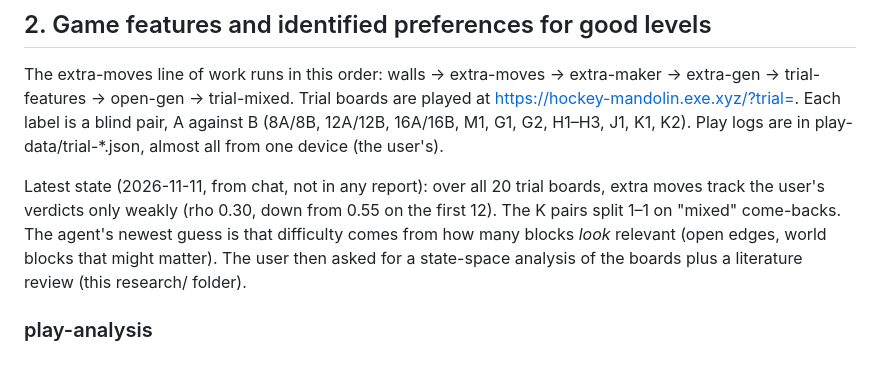
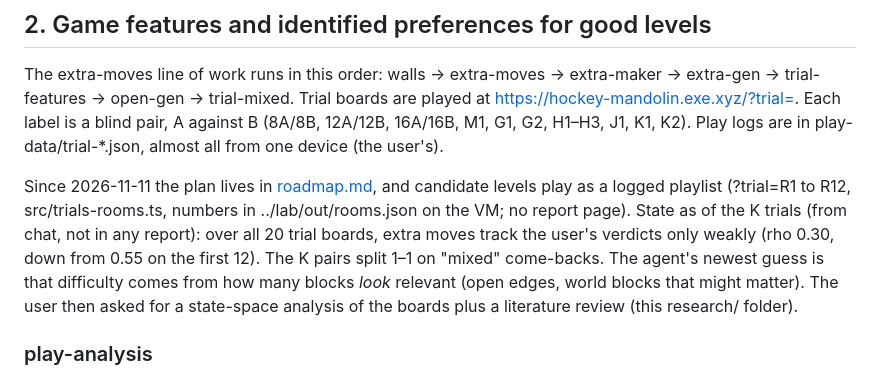
Before and after one commit to Zikoat/unblock-me, a Markdown page: research/reports.md, the part around the change. GitHub-like rendering.

Commit message:
Research: reports index points to the roadmap and the playlist
Co-Authored-By: Claude Fable <noreply@anthropic.com>

```diff
--- a/research/reports.md
+++ b/research/reports.md
@@ -36,7 +36,7 @@ Finish effects (landing hit, star bursts and the rest) have no report. They were
 
 The extra-moves line of work runs in this order: walls → extra-moves → extra-maker → extra-gen → trial-features → open-gen → trial-mixed. Trial boards are played at https://hockey-mandolin.exe.xyz/?trial=<label>. Each label is a blind pair, A against B (8A/8B, 12A/12B, 16A/16B, M1, G1, G2, H1–H3, J1, K1, K2). Play logs are in play-data/trial-*.json, almost all from one device (the user's).
 
-Latest state (2026-11-11, from chat, not in any report): over all 20 trial boards, extra moves track the user's verdicts only weakly (rho 0.30, down from 0.55 on the first 12). The K pairs split 1–1 on "mixed" come-backs. The agent's newest guess is that difficulty comes from how many blocks *look* relevant (open edges, world blocks that might matter). The user then asked for a state-space analysis of the boards plus a literature review (this research/ folder).
+Since 2026-11-11 the plan lives in [roadmap.md](roadmap.md), and candidate levels play as a logged playlist (?trial=R1 to R12, src/trials-rooms.ts, numbers in ../lab/out/rooms.json on the VM; no report page). State as of the K trials (from chat, not in any report): over all 20 trial boards, extra moves track the user's verdicts only weakly (rho 0.30, down from 0.55 on the first 12). The K pairs split 1–1 on "mixed" come-backs. The agent's newest guess is that difficulty comes from how many blocks *look* relevant (open edges, world blocks that might matter). The user then asked for a state-space analysis of the boards plus a literature review (this research/ folder).
 
 ### play-analysis
 - https://hockey-mandolin.exe.xyz/reports/play-analysis.html
```
